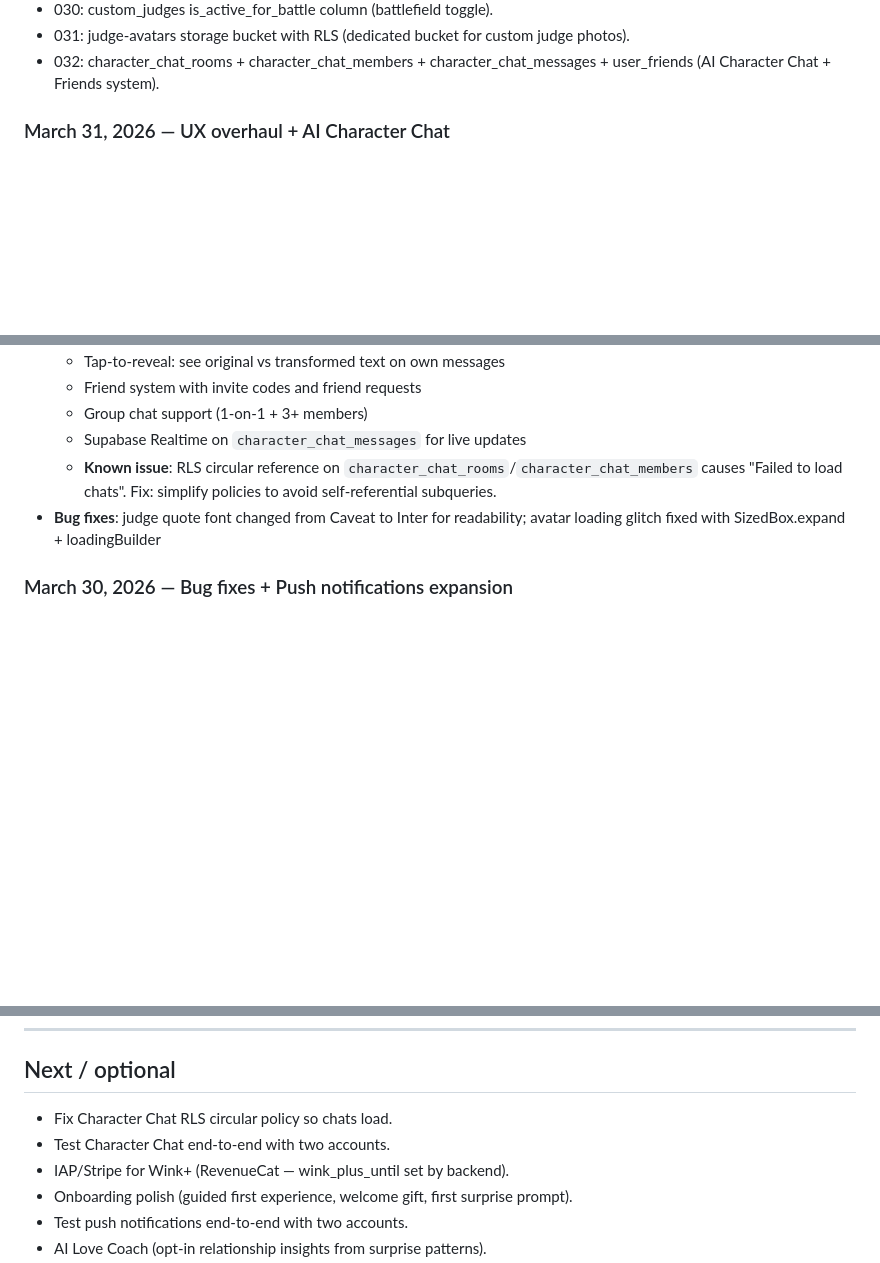
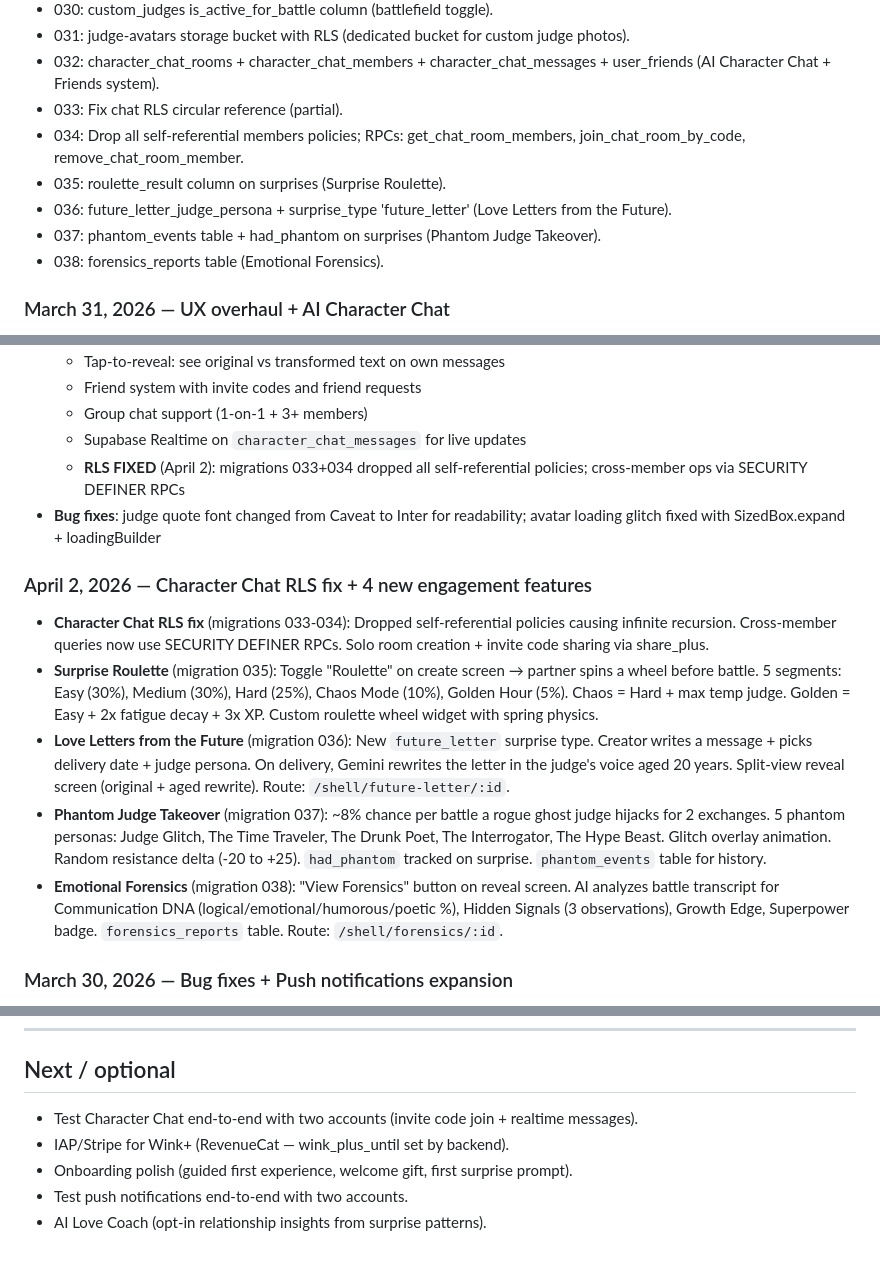
Before and after one commit to abybiju/Winkidoo, a Markdown page: docs/PROJECT_STATE.md, 3 parts joined by grey strips. GitHub-like rendering; blank space fills up the shorter version.

Commit message:
docs: update PROJECT_STATE with April 2 features and migrations 033-038
Co-Authored-By: Claude Opus 4.6 (1M context) <noreply@anthropic.com>

```diff
--- a/docs/PROJECT_STATE.md
+++ b/docs/PROJECT_STATE.md
@@ -137,6 +137,12 @@ Short reference for what’s implemented and what’s next. No secrets or keys.
 - 030: custom_judges is_active_for_battle column (battlefield toggle).
 - 031: judge-avatars storage bucket with RLS (dedicated bucket for custom judge photos).
 - 032: character_chat_rooms + character_chat_members + character_chat_messages + user_friends (AI Character Chat + Friends system).
+- 033: Fix chat RLS circular reference (partial).
+- 034: Drop all self-referential members policies; RPCs: get_chat_room_members, join_chat_room_by_code, remove_chat_room_member.
+- 035: roulette_result column on surprises (Surprise Roulette).
+- 036: future_letter_judge_persona + surprise_type 'future_letter' (Love Letters from the Future).
+- 037: phantom_events table + had_phantom on surprises (Phantom Judge Takeover).
+- 038: forensics_reports table (Emotional Forensics).
 
 ### March 31, 2026 — UX overhaul + AI Character Chat
 - **Home screen simplified**: removed Daily Dare, Mini-Game, Battle Packs, Campaigns, Judge Spotlight cards. Home now shows only: Hero avatar rail, Start a Battle CTA, Quest progress, Recent Wins.
@@ -152,8 +158,15 @@ Short reference for what’s implemented and what’s next. No secrets or keys.
   - Friend system with invite codes and friend requests
   - Group chat support (1-on-1 + 3+ members)
   - Supabase Realtime on `character_chat_messages` for live updates
-  - **Known issue**: RLS circular reference on `character_chat_rooms`/`character_chat_members` causes "Failed to load chats". Fix: simplify policies to avoid self-referential subqueries.
+  - **RLS FIXED** (April 2): migrations 033+034 dropped all self-referential policies; cross-member ops via SECURITY DEFINER RPCs
 - **Bug fixes**: judge quote font changed from Caveat to Inter for readability; avatar loading glitch fixed with SizedBox.expand + loadingBuilder
+
+### April 2, 2026 — Character Chat RLS fix + 4 new engagement features
+- **Character Chat RLS fix** (migrations 033-034): Dropped self-referential policies causing infinite recursion. Cross-member queries now use SECURITY DEFINER RPCs. Solo room creation + invite code sharing via share_plus.
+- **Surprise Roulette** (migration 035): Toggle "Roulette" on create screen → partner spins a wheel before battle. 5 segments: Easy (30%), Medium (30%), Hard (25%), Chaos Mode (10%), Golden Hour (5%). Chaos = Hard + max temp judge. Golden = Easy + 2x fatigue decay + 3x XP. Custom roulette wheel widget with spring physics.
+- **Love Letters from the Future** (migration 036): New `future_letter` surprise type. Creator writes a message + picks delivery date + judge persona. On delivery, Gemini rewrites the letter in the judge's voice aged 20 years. Split-view reveal screen (original + aged rewrite). Route: `/shell/future-letter/:id`.
+- **Phantom Judge Takeover** (migration 037): ~8% chance per battle a rogue ghost judge hijacks for 2 exchanges. 5 phantom personas: Judge Glitch, The Time Traveler, The Drunk Poet, The Interrogator, The Hype Beast. Glitch overlay animation. Random resistance delta (-20 to +25). `had_phantom` tracked on surprise. `phantom_events` table for history.
+- **Emotional Forensics** (migration 038): "View Forensics" button on reveal screen. AI analyzes battle transcript for Communication DNA (logical/emotional/humorous/poetic %), Hidden Signals (3 observations), Growth Edge, Superpower badge. `forensics_reports` table. Route: `/shell/forensics/:id`.
 
 ### March 30, 2026 — Bug fixes + Push notifications expansion
 - **Bug fixes**: judge delete working, avatar upload 403 fixed (new judge-avatars bucket), avatar upload surviving gallery picker unmount, battlefield carousel remove refreshing providers, carousel avatar blink fixed (cached signed URL futures), Gemini maxOutputTokens increased to 4096 with truncated JSON repair, marketplace showing avatar photos
@@ -175,8 +188,7 @@ Short reference for what’s implemented and what’s next. No secrets or keys.
 
 ## Next / optional
 
-- Fix Character Chat RLS circular policy so chats load.
-- Test Character Chat end-to-end with two accounts.
+- Test Character Chat end-to-end with two accounts (invite code join + realtime messages).
 - IAP/Stripe for Wink+ (RevenueCat — wink_plus_until set by backend).
 - Onboarding polish (guided first experience, welcome gift, first surprise prompt).
 - Test push notifications end-to-end with two accounts.
```
